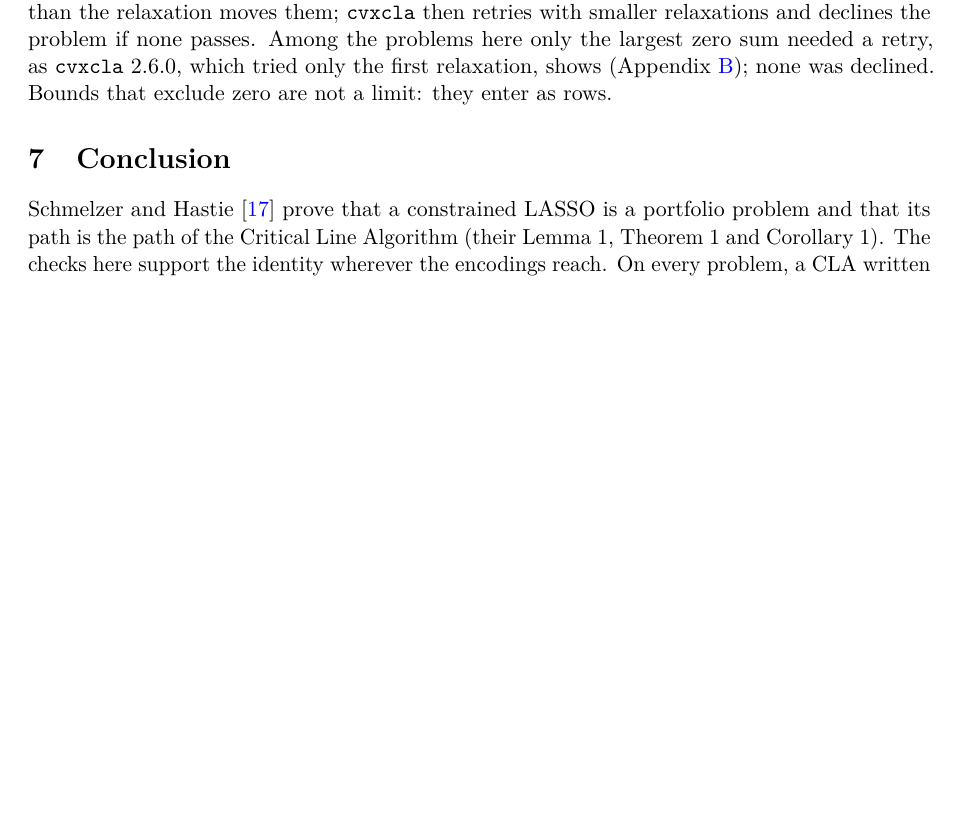
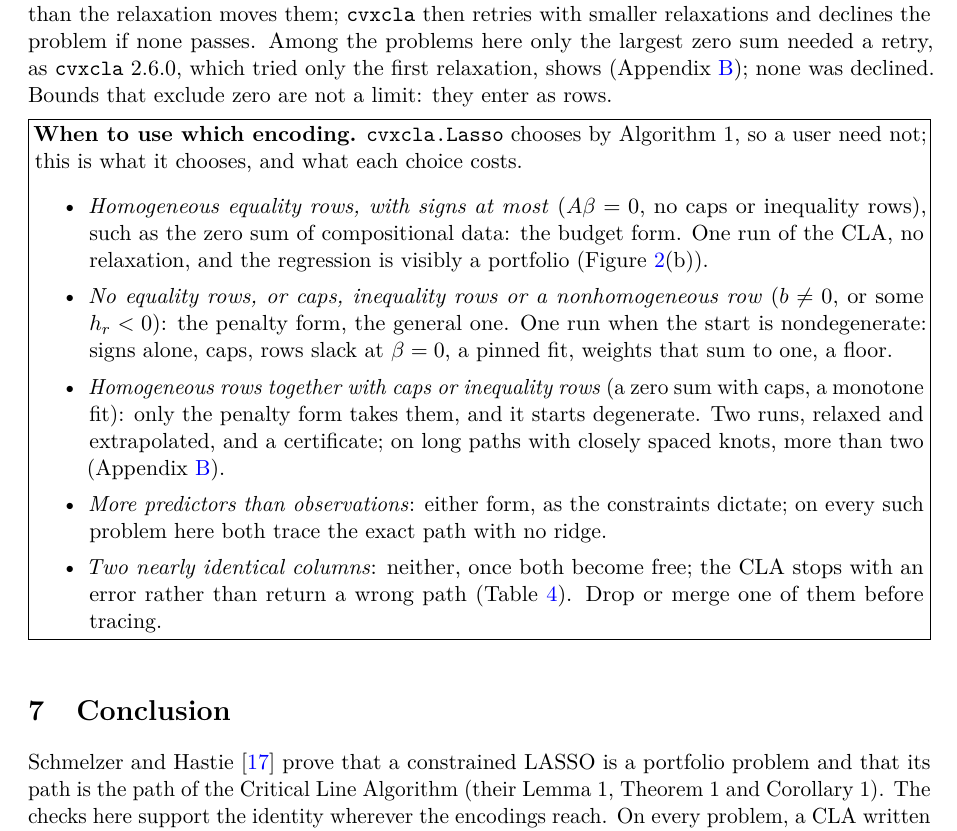
Before and after one commit to Jebel-Quant/lasso, a LaTeX paper (preprints/constrained_lasso/constrained_lasso.tex): part of page 12 of 18 before the commit and part of page 12 of 19 after it, cut so that both start at the same text, the shorter picture padded with empty space. Compiled offline with pdfLaTeX; a LaTeX package or settings file that is missing is left out.

Commit message:
constrained_lasso: a 'When to use which encoding' box
At the end of Section 6, in the style of Algorithm 1 and the companion
note's 'When to use it': which encoding cvxcla.Lasso picks for which
constraints, and what each costs - the budget form in one run for
homogeneous equality rows with signs, the penalty form in one run from a
nondegenerate start, two or more relaxed runs and a certificate for
homogeneous rows with caps or rows, either form with p > n, and an error
on two nearly identical columns.

Co-Authored-By: Claude Opus 5.5 <noreply@anthropic.com>

```diff
--- a/preprints/constrained_lasso/constrained_lasso.tex
+++ b/preprints/constrained_lasso/constrained_lasso.tex
@@ -905,6 +905,32 @@ none passes. Among the problems here only the largest zero sum needed a retry, a
 (Appendix~\ref{app:encodings}); none was declined. Bounds that exclude zero are not
 a limit: they enter as rows.
 
+\medskip\noindent
+\fbox{\begin{minipage}{\dimexpr\linewidth-2\fboxsep-2\fboxrule\relax}
+\textbf{When to use which encoding.} \texttt{cvxcla.Lasso} chooses by Algorithm~1, so a
+user need not; this is what it chooses, and what each choice costs.
+\begin{itemize}\setlength{\itemsep}{0pt}
+\item \emph{Homogeneous equality rows, with signs at most} ($A\beta=0$, no caps or
+inequality rows), such as the zero sum of compositional data: the budget form. One run of
+the CLA, no relaxation, and the regression is visibly a portfolio
+(Figure~\ref{fig:portfolio}(b)).
+\item \emph{No equality rows, or caps, inequality rows or a nonhomogeneous row} ($b\ne0$,
+or some $h_r<0$): the penalty form, the general one. One run when the start is
+nondegenerate: signs alone, caps, rows slack at $\beta=0$, a pinned fit, weights that sum
+to one, a floor.
+\item \emph{Homogeneous rows together with caps or inequality rows} (a zero sum with
+caps, a monotone fit): only the penalty form takes them, and it starts degenerate. Two
+runs, relaxed and extrapolated, and a certificate; on long paths with closely spaced
+knots, more than two (Appendix~\ref{app:encodings}).
+\item \emph{More predictors than observations}: either form, as the constraints
+dictate; on every such problem here both trace the exact path with no ridge.
+\item \emph{Two nearly identical columns}: neither, once both become free; the CLA stops
+with an error rather than return a wrong path (Table~\ref{tab:stress}). Drop or merge one
+of them before tracing.
+\end{itemize}
+\end{minipage}}
+\medskip
+
 \section{Conclusion}
 
 Schmelzer and Hastie \cite{perspective} prove that a constrained LASSO is a portfolio
```
